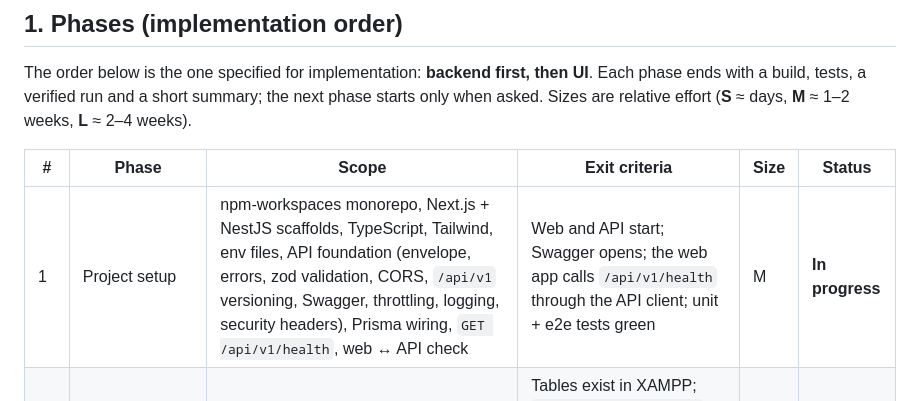
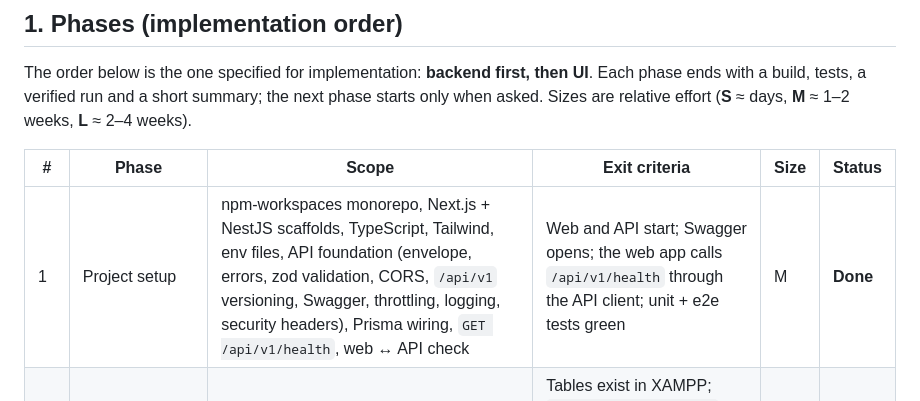
Before and after one commit to andhalebabalu/campuspin, a Markdown page: docs/08-roadmap.md, the part around the change. GitHub-like rendering.

```diff
--- a/docs/08-roadmap.md
+++ b/docs/08-roadmap.md
@@ -8,7 +8,7 @@ The order below is the one specified for implementation: **backend first, then U
 
 | # | Phase | Scope | Exit criteria | Size | Status |
 |---|---|---|---|---|---|
-| 1 | Project setup | npm-workspaces monorepo, Next.js + NestJS scaffolds, TypeScript, Tailwind, env files, API foundation (envelope, errors, zod validation, CORS, `/api/v1` versioning, Swagger, throttling, logging, security headers), Prisma wiring, `GET /api/v1/health`, web ↔ API check | Web and API start; Swagger opens; the web app calls `/api/v1/health` through the API client; unit + e2e tests green | M | **In progress** |
+| 1 | Project setup | npm-workspaces monorepo, Next.js + NestJS scaffolds, TypeScript, Tailwind, env files, API foundation (envelope, errors, zod validation, CORS, `/api/v1` versioning, Swagger, throttling, logging, security headers), Prisma wiring, `GET /api/v1/health`, web ↔ API check | Web and API start; Swagger opens; the web app calls `/api/v1/health` through the API client; unit + e2e tests green | M | **Done** |
 | 2 | XAMPP MySQL + Prisma | Create `link_platform`, full Prisma schema, validate, generate, initial migration, apply to XAMPP, verify tables | Tables exist in XAMPP; `prisma migrate status` clean; `/health/database` OK; **MariaDB 10.4 compatibility verified** (risk T13) | M | Next |
 | 3 | NestJS foundation (rest) | Cache port, domain events, audit service, module skeletons (Auth … Admin) | Modules load; audit rows written; tests | S | |
 | 4 | Migrations + seed | Roles, permissions, category tree + attributes + amenities, labelled demo colleges/places | Idempotent seed; demo data flagged and excluded from production | M | |
```
Also changed, not shown: docs/01-analysis-and-risks.md (+1 -1 lines), docs/04-api-spec.md (+1 -1 lines).
